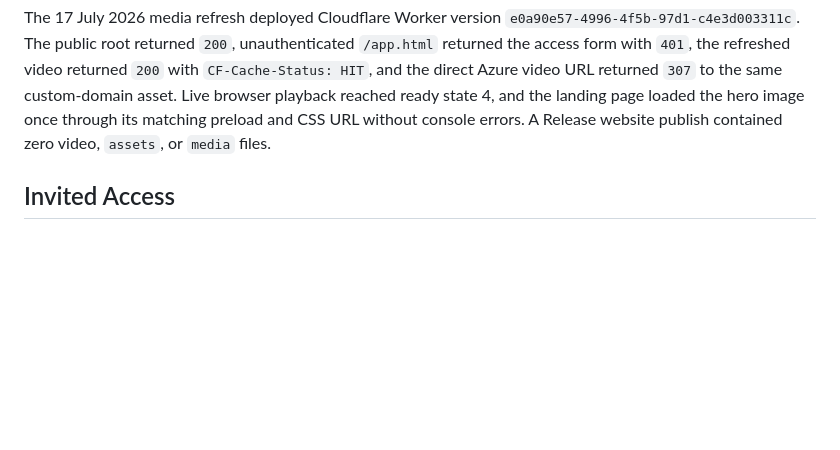
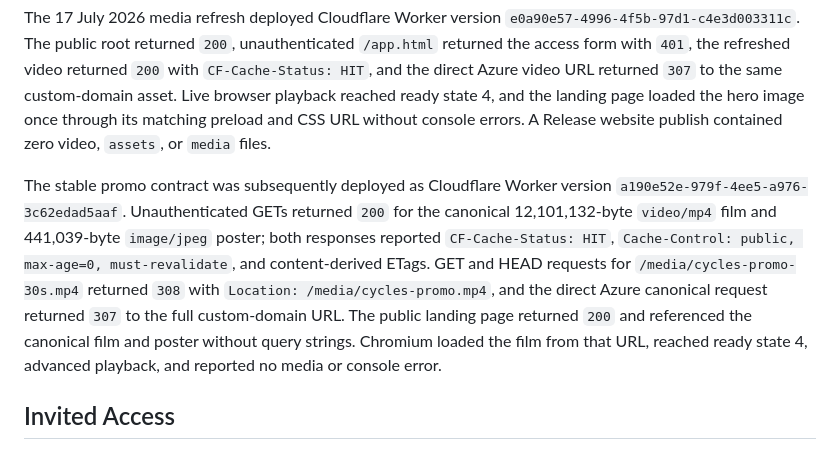
Before and after one commit to AnthonyPWatts/cycles, a Markdown page: docs/playground-deployment.md, the part around the change. Drawn GitHub-style; blank space fills up the shorter version.

Commit message:
Documented stable promo deployment evidence

```diff
--- a/docs/playground-deployment.md
+++ b/docs/playground-deployment.md
@@ -97,6 +97,8 @@ Deploy Cloudflare before publishing an API revision that changes or removes edge
 
 The 17 July 2026 media refresh deployed Cloudflare Worker version `e0a90e57-4996-4f5b-97d1-c4e3d003311c`. The public root returned `200`, unauthenticated `/app.html` returned the access form with `401`, the refreshed video returned `200` with `CF-Cache-Status: HIT`, and the direct Azure video URL returned `307` to the same custom-domain asset. Live browser playback reached ready state 4, and the landing page loaded the hero image once through its matching preload and CSS URL without console errors. A Release website publish contained zero video, `assets`, or `media` files.
 
+The stable promo contract was subsequently deployed as Cloudflare Worker version `a190e52e-979f-4ee5-a976-3c62edad5aaf`. Unauthenticated GETs returned `200` for the canonical 12,101,132-byte `video/mp4` film and 441,039-byte `image/jpeg` poster; both responses reported `CF-Cache-Status: HIT`, `Cache-Control: public, max-age=0, must-revalidate`, and content-derived ETags. GET and HEAD requests for `/media/cycles-promo-30s.mp4` returned `308` with `Location: /media/cycles-promo.mp4`, and the direct Azure canonical request returned `307` to the full custom-domain URL. The public landing page returned `200` and referenced the canonical film and poster without query strings. Chromium loaded the film from that URL, reached ready state 4, advanced playback, and reported no media or console error.
+
 ## Invited Access
 
 `CYCLES_PLAYGROUND_ACCESS_CODE` enables the access gate. Keep the generated value only in the Azure App Service setting and a password manager; never commit it or add it to GitHub. Anthony and Will use the same code and receive separate seven-day, secure, HTTP-only browser cookies. Rotate the setting to revoke every existing playground cookie.
```
Also changed, not shown: docs/project-state.md (+2 -2 lines).
